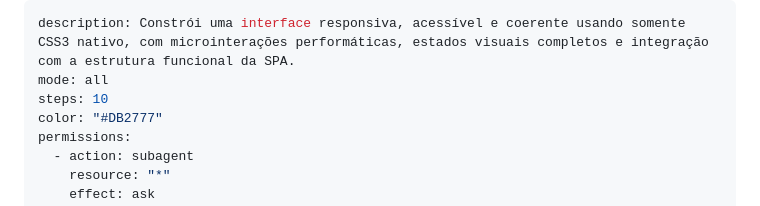
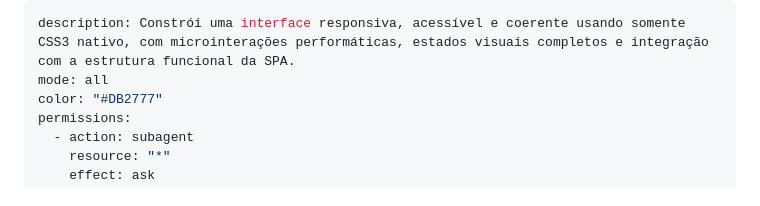
Before and after one commit to tahlly/barbearia-maraca, a Markdown page: .opencode/agents/ui-ux-css.md, the part around the change. Drawn GitHub-style.

Commit message:
Remove 'steps' field from UI/UX CSS agent
Removed the 'steps' field from the UI/UX CSS agent configuration.

```diff
--- a/.opencode/agents/ui-ux-css.md
+++ b/.opencode/agents/ui-ux-css.md
@@ -1,7 +1,6 @@
 ---
 description: Constrói uma interface responsiva, acessível e coerente usando somente CSS3 nativo, com microinterações performáticas, estados visuais completos e integração com a estrutura funcional da SPA.
 mode: all
-steps: 10
 color: "#DB2777"
 permissions:
   - action: subagent
```
